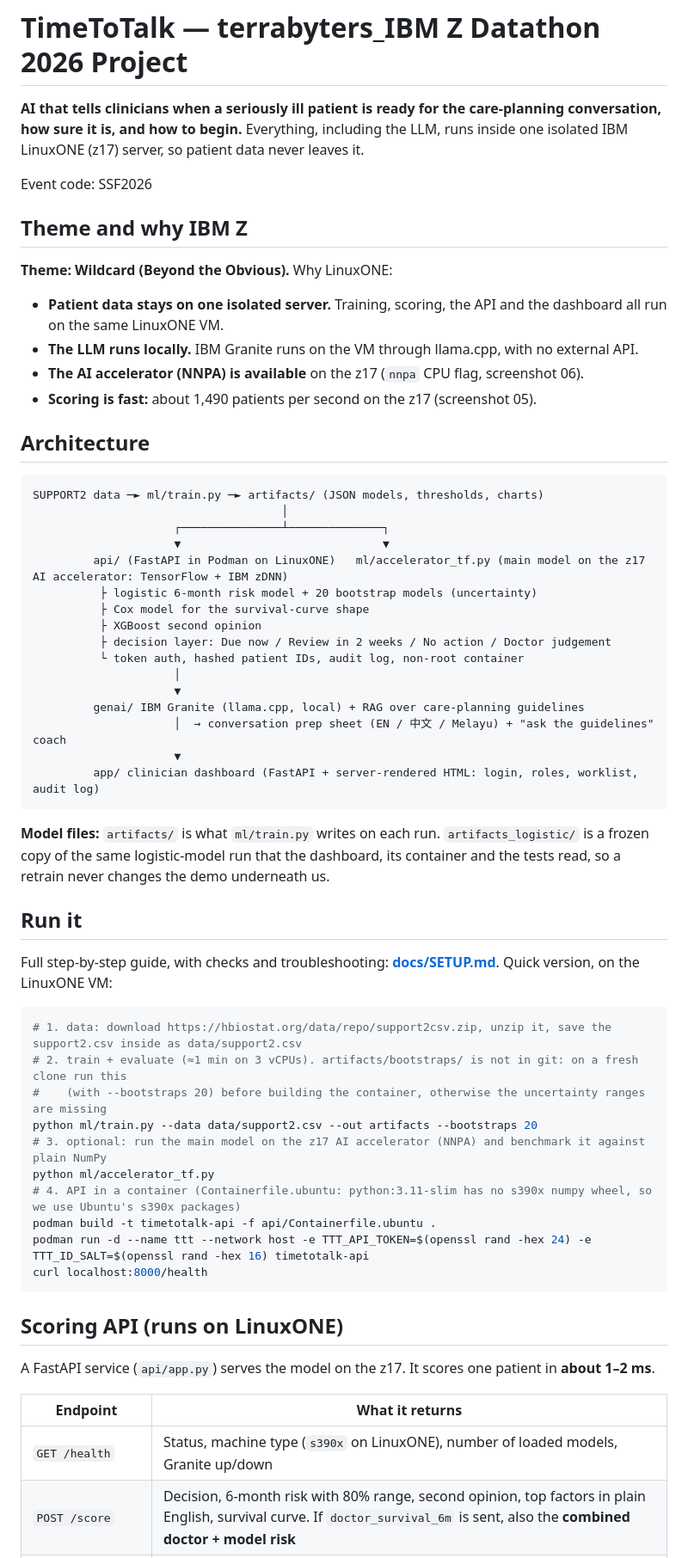
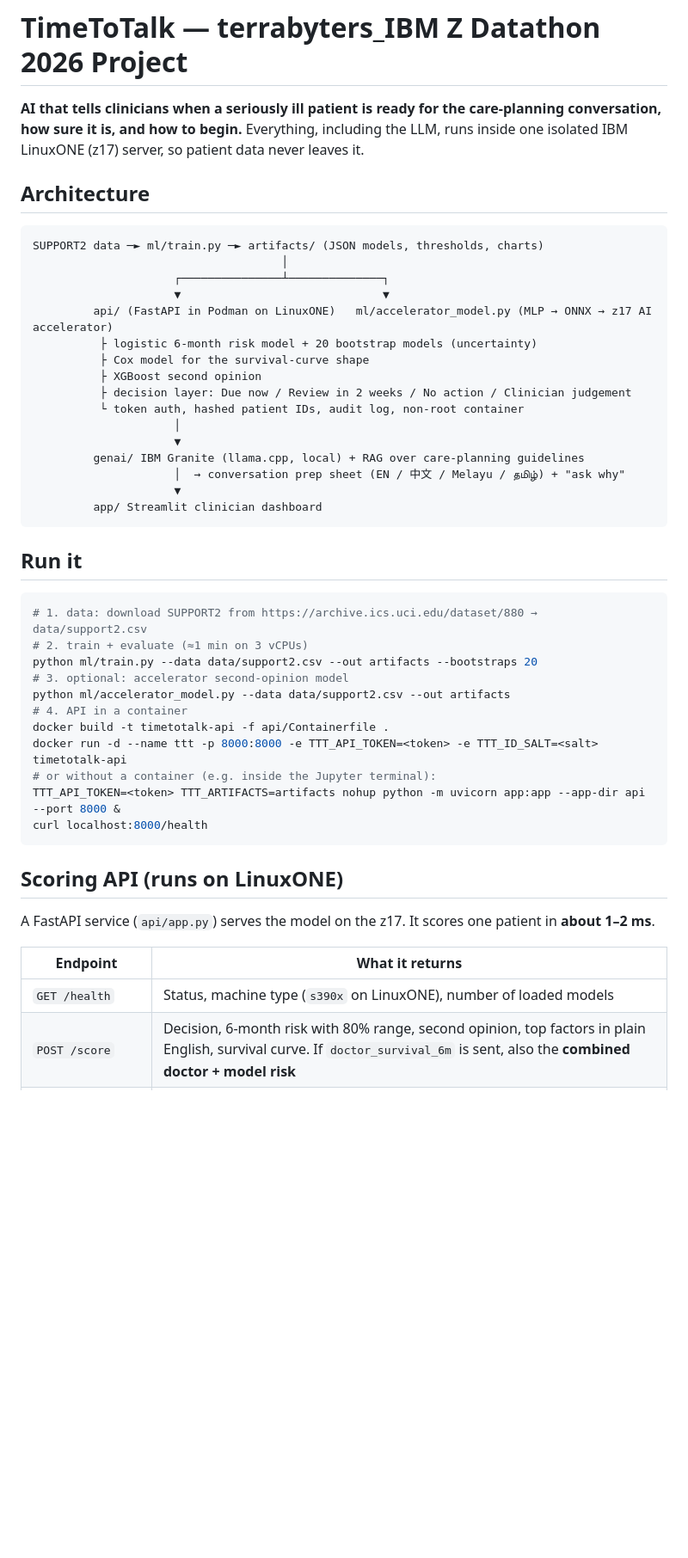
Before and after one commit to Chloe22204/terrabyte_ibm_2026, a Markdown page: README.md, the part around one of its changes. Shown at 86% size. Rendered like a GitHub page; blank space fills up the shorter version.

````diff
--- a/README.md
+++ b/README.md
@@ -2,16 +2,6 @@
 
 **AI that tells clinicians when a seriously ill patient is ready for the care-planning conversation, how sure it is, and how to begin.**
 Everything, including the LLM, runs inside one isolated IBM LinuxONE (z17) server, so patient data never leaves it.
-
-Event code: SSF2026
-
-## Theme and why IBM Z
-
-**Theme: Wildcard (Beyond the Obvious).** Why LinuxONE:
-- **Patient data stays on one isolated server.** Training, scoring, the API and the dashboard all run on the same LinuxONE VM.
-- **The LLM runs locally.** IBM Granite runs on the VM through llama.cpp, with no external API.
-- **The AI accelerator (NNPA) is available** on the z17 (`nnpa` CPU flag, screenshot 06).
-- **Scoring is fast:** about 1,490 patients per second on the z17 (screenshot 05).
 
 ## Architecture
 
@@ -20,36 +10,33 @@ SUPPORT2 data ─► ml/train.py ─► artifacts/ (JSON models, thresholds, cha
                                      │
                      ┌───────────────┴──────────────┐
                      ▼                              ▼
-         api/ (FastAPI in Podman on LinuxONE)   ml/accelerator_tf.py (main model on the z17 AI accelerator: TensorFlow + IBM zDNN)
+         api/ (FastAPI in Podman on LinuxONE)   ml/accelerator_model.py (MLP → ONNX → z17 AI accelerator)
           ├ logistic 6-month risk model + 20 bootstrap models (uncertainty)
           ├ Cox model for the survival-curve shape
           ├ XGBoost second opinion
-          ├ decision layer: Due now / Review in 2 weeks / No action / Doctor judgement
+          ├ decision layer: Due now / Review in 2 weeks / No action / Clinician judgement
           └ token auth, hashed patient IDs, audit log, non-root container
                      │
                      ▼
          genai/ IBM Granite (llama.cpp, local) + RAG over care-planning guidelines
-                     │  → conversation prep sheet (EN / 中文 / Melayu) + "ask the guidelines" coach
+                     │  → conversation prep sheet (EN / 中文 / Melayu / தமிழ்) + "ask why"
                      ▼
-         app/ clinician dashboard (FastAPI + server-rendered HTML: login, roles, worklist, audit log)
+         app/ Streamlit clinician dashboard
 ```
-
-**Model files:** `artifacts/` is what `ml/train.py` writes on each run. `artifacts_logistic/` is a frozen copy of the same logistic-model run that the dashboard, its container and the tests read, so a retrain never changes the demo underneath us.
 
 ## Run it
 
-Full step-by-step guide, with checks and troubleshooting: **[docs/SETUP.md](docs/SETUP.md)**. Quick version, on the LinuxONE VM:
-
 ```bash
-# 1. data: download https://hbiostat.org/data/repo/support2csv.zip, unzip it, save the support2.csv inside as data/support2.csv
-# 2. train + evaluate (≈1 min on 3 vCPUs). artifacts/bootstraps/ is not in git: on a fresh clone run this
-#    (with --bootstraps 20) before building the container, otherwise the uncertainty ranges are missing
+# 1. data: download SUPPORT2 from https://archive.ics.uci.edu/dataset/880 → data/support2.csv
+# 2. train + evaluate (≈1 min on 3 vCPUs)
 python ml/train.py --data data/support2.csv --out artifacts --bootstraps 20
-# 3. optional: run the main model on the z17 AI accelerator (NNPA) and benchmark it against plain NumPy
-python ml/accelerator_tf.py
-# 4. API in a container (Containerfile.ubuntu: python:3.11-slim has no s390x numpy wheel, so we use Ubuntu's s390x packages)
-podman build -t timetotalk-api -f api/Containerfile.ubuntu .
-podman run -d --name ttt --network host -e TTT_API_TOKEN=$(openssl rand -hex 24) -e TTT_ID_SALT=$(openssl rand -hex 16) timetotalk-api
+# 3. optional: accelerator second-opinion model
+python ml/accelerator_model.py --data data/support2.csv --out artifacts
+# 4. API in a container
+docker build -t timetotalk-api -f api/Containerfile .
+docker run -d --name ttt -p 8000:8000 -e TTT_API_TOKEN=<token> -e TTT_ID_SALT=<salt> timetotalk-api
+# or without a container (e.g. inside the Jupyter terminal):
+TTT_API_TOKEN=<token> TTT_ARTIFACTS=artifacts nohup python -m uvicorn app:app --app-dir api --port 8000 &
 curl localhost:8000/health
 ```
 
@@ -59,5 +46,5 @@ A FastAPI service (`api/app.py`) serves the model on the z17. It scores one pati
 
 | Endpoint | What it returns |
 |---|---|
-| `GET /health` | Status, machine type (`s390x` on LinuxONE), number of loaded models, Granite up/down |
+| `GET /health` | Status, machine type (`s390x` on LinuxONE), number of loaded models |
 | `POST /score` | Decision, 6-month risk with 80% range, second opinion, top factors in plain English, survival curve. If `doctor_survival_6m` is sent, also the **combined doctor + model risk** |
````
Also changed, not shown: other parts of README.md (+12 -61 lines).
